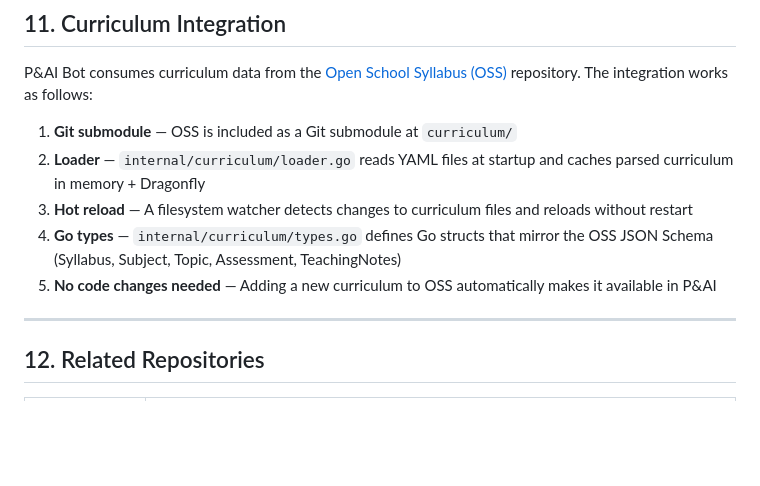
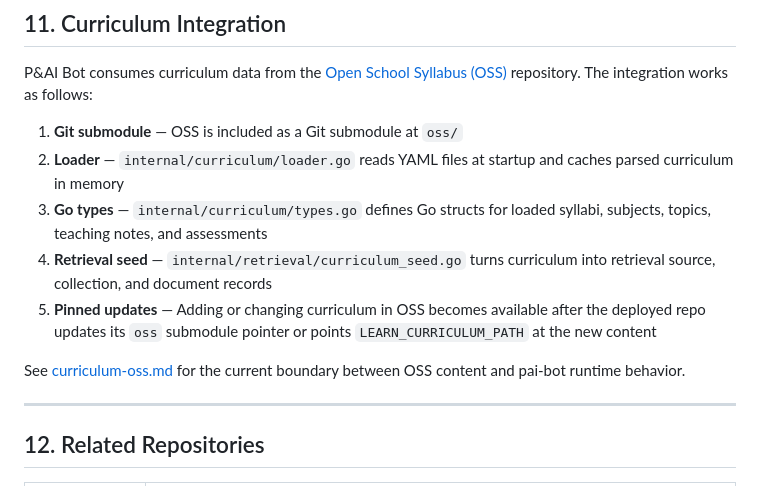
Before and after one commit to p-n-ai/pai-bot, a Markdown page: docs/technical-plan.md, the part around the change. GitHub-like rendering; blank space fills up the shorter version.

```diff
--- a/docs/technical-plan.md
+++ b/docs/technical-plan.md
@@ -680,11 +680,13 @@ make docker                          # Docker image
 
 P&AI Bot consumes curriculum data from the [Open School Syllabus (OSS)](https://github.com/p-n-ai/oss) repository. The integration works as follows:
 
-1. **Git submodule** — OSS is included as a Git submodule at `curriculum/`
-2. **Loader** — `internal/curriculum/loader.go` reads YAML files at startup and caches parsed curriculum in memory + Dragonfly
-3. **Hot reload** — A filesystem watcher detects changes to curriculum files and reloads without restart
-4. **Go types** — `internal/curriculum/types.go` defines Go structs that mirror the OSS JSON Schema (Syllabus, Subject, Topic, Assessment, TeachingNotes)
-5. **No code changes needed** — Adding a new curriculum to OSS automatically makes it available in P&AI
+1. **Git submodule** — OSS is included as a Git submodule at `oss/`
+2. **Loader** — `internal/curriculum/loader.go` reads YAML files at startup and caches parsed curriculum in memory
+3. **Go types** — `internal/curriculum/types.go` defines Go structs for loaded syllabi, subjects, topics, teaching notes, and assessments
+4. **Retrieval seed** — `internal/retrieval/curriculum_seed.go` turns curriculum into retrieval source, collection, and document records
+5. **Pinned updates** — Adding or changing curriculum in OSS becomes available after the deployed repo updates its `oss` submodule pointer or points `LEARN_CURRICULUM_PATH` at the new content
+
+See [curriculum-oss.md](curriculum-oss.md) for the current boundary between OSS content and pai-bot runtime behavior.
 
 ---
 
```
Also changed, not shown: README.md (+1 -1 lines), docs/curriculum-oss.md (added, +163 -0 lines).
